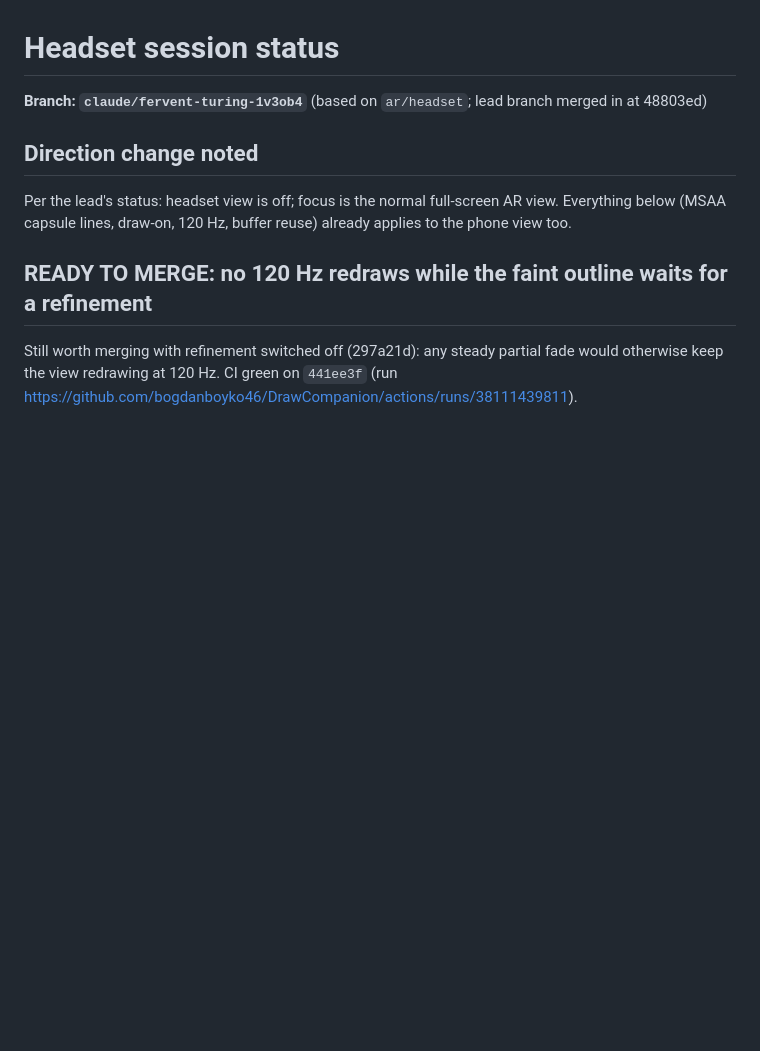
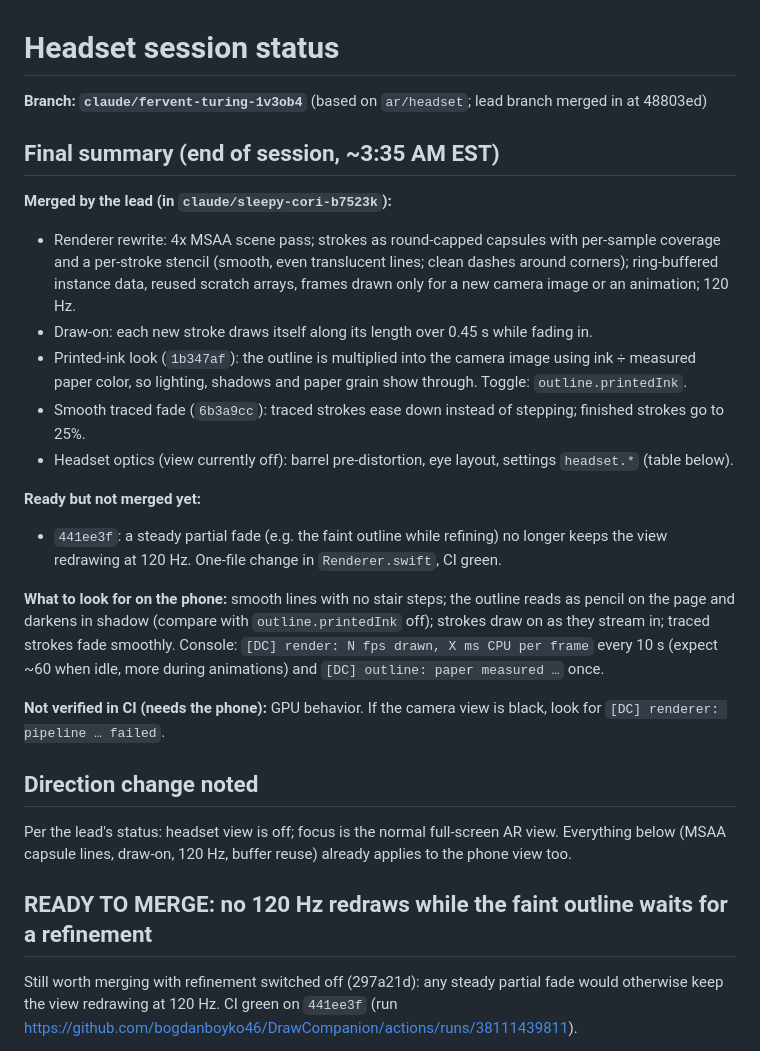
Before and after one commit to bogdanboyko46/DrawCompanion, a Markdown page: docs/status/headset.md, the part around the change. Drawn GitHub-style; blank space fills up the shorter version.

Commit message:
Headset status: final summary
Co-Authored-By: Claude Opus 5.5 <noreply@anthropic.com>
Claude-Session: https://claude.ai/code/session_01Ucd9MoZBgqXYvu6L1836MV

```diff
--- a/docs/status/headset.md
+++ b/docs/status/headset.md
@@ -1,6 +1,23 @@
 # Headset session status
 
 **Branch: `claude/fervent-turing-1v3ob4`** (based on `ar/headset`; lead branch merged in at 48803ed)
+
+
+## Final summary (end of session, ~3:35 AM EST)
+
+**Merged by the lead (in `claude/sleepy-cori-b7523k`):**
+- Renderer rewrite: 4x MSAA scene pass; strokes as round-capped capsules with per-sample coverage and a per-stroke stencil (smooth, even translucent lines; clean dashes around corners); ring-buffered instance data, reused scratch arrays, frames drawn only for a new camera image or an animation; 120 Hz.
+- Draw-on: each new stroke draws itself along its length over 0.45 s while fading in.
+- Printed-ink look (`1b347af`): the outline is multiplied into the camera image using ink ÷ measured paper color, so lighting, shadows and paper grain show through. Toggle: `outline.printedInk`.
+- Smooth traced fade (`6b3a9cc`): traced strokes ease down instead of stepping; finished strokes go to 25%.
+- Headset optics (view currently off): barrel pre-distortion, eye layout, settings `headset.*` (table below).
+
+**Ready but not merged yet:**
+- `441ee3f`: a steady partial fade (e.g. the faint outline while refining) no longer keeps the view redrawing at 120 Hz. One-file change in `Renderer.swift`, CI green.
+
+**What to look for on the phone:** smooth lines with no stair steps; the outline reads as pencil on the page and darkens in shadow (compare with `outline.printedInk` off); strokes draw on as they stream in; traced strokes fade smoothly. Console: `[DC] render: N fps drawn, X ms CPU per frame` every 10 s (expect ~60 when idle, more during animations) and `[DC] outline: paper measured …` once.
+
+**Not verified in CI (needs the phone):** GPU behavior. If the camera view is black, look for `[DC] renderer: pipeline … failed`.
 
 ## Direction change noted
 Per the lead's status: headset view is off; focus is the normal full-screen AR view. Everything below (MSAA capsule lines, draw-on, 120 Hz, buffer reuse) already applies to the phone view too.
```
